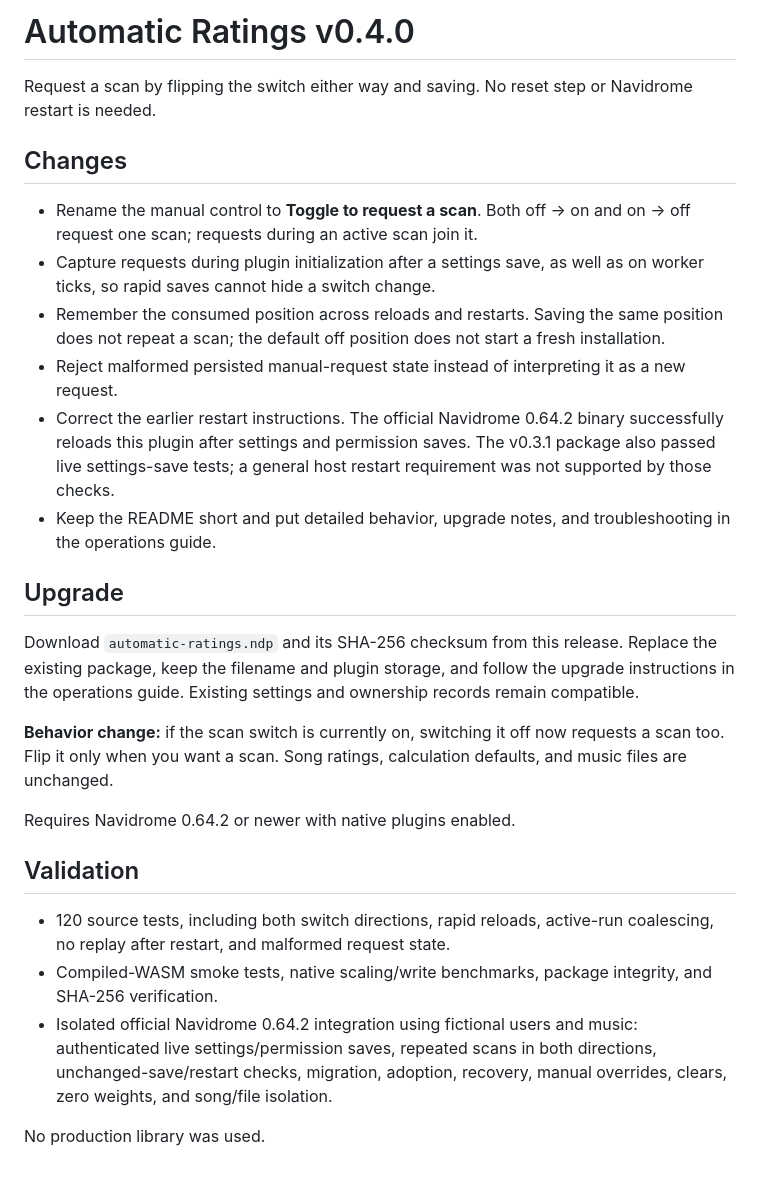
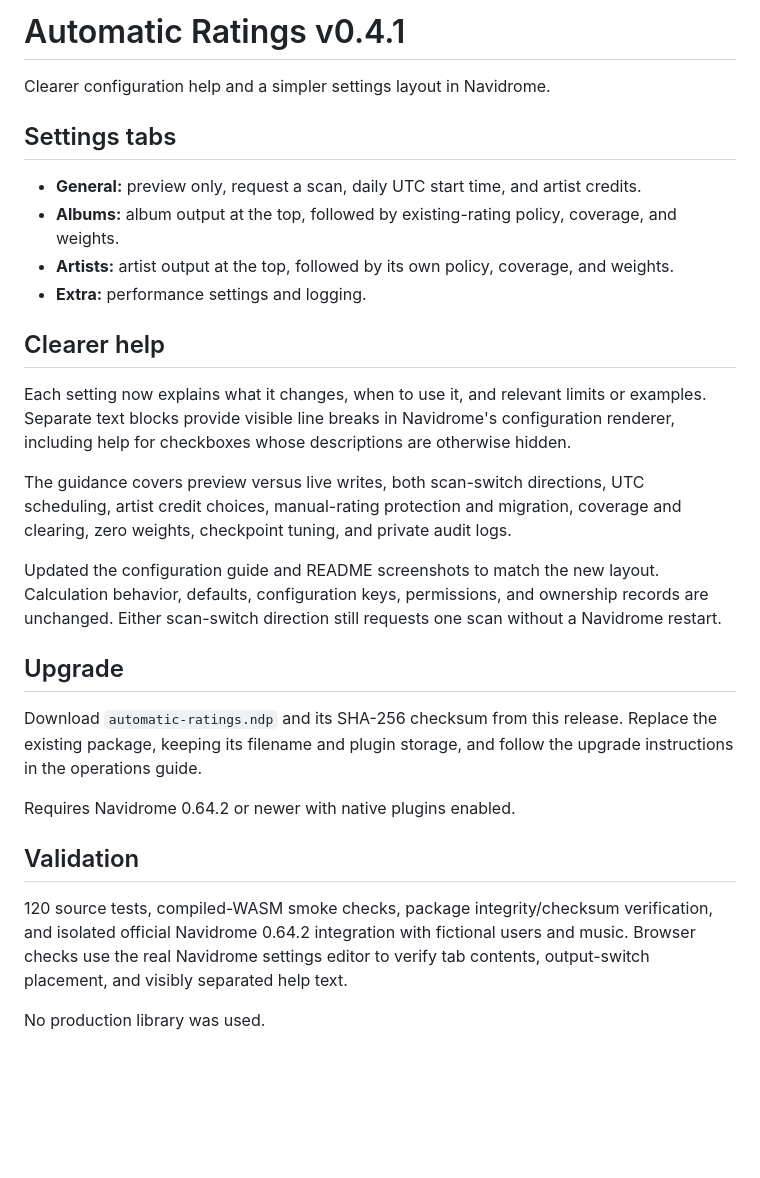
Before and after one commit to JLS1996/navidrome-automatic-rating-plugin, a Markdown page: RELEASE_NOTES.md, the part around the change. GitHub-like rendering; blank space fills up the shorter version.

```diff
--- a/RELEASE_NOTES.md
+++ b/RELEASE_NOTES.md
@@ -1,28 +1,30 @@
-# Automatic Ratings v0.4.0
+# Automatic Ratings v0.4.1
 
-Request a scan by flipping the switch either way and saving. No reset step or Navidrome restart is needed.
+Clearer configuration help and a simpler settings layout in Navidrome.
 
-## Changes
+## Settings tabs
 
-- Rename the manual control to **Toggle to request a scan**. Both off → on and on → off request one scan; requests during an active scan join it.
-- Capture requests during plugin initialization after a settings save, as well as on worker ticks, so rapid saves cannot hide a switch change.
-- Remember the consumed position across reloads and restarts. Saving the same position does not repeat a scan; the default off position does not start a fresh installation.
-- Reject malformed persisted manual-request state instead of interpreting it as a new request.
-- Correct the earlier restart instructions. The official Navidrome 0.64.2 binary successfully reloads this plugin after settings and permission saves. The v0.3.1 package also passed live settings-save tests; a general host restart requirement was not supported by those checks.
-- Keep the README short and put detailed behavior, upgrade notes, and troubleshooting in the operations guide.
+- **General:** preview only, request a scan, daily UTC start time, and artist credits.
+- **Albums:** album output at the top, followed by existing-rating policy, coverage, and weights.
+- **Artists:** artist output at the top, followed by its own policy, coverage, and weights.
+- **Extra:** performance settings and logging.
+
+## Clearer help
+
+Each setting now explains what it changes, when to use it, and relevant limits or examples. Separate text blocks provide visible line breaks in Navidrome's configuration renderer, including help for checkboxes whose descriptions are otherwise hidden.
+
+The guidance covers preview versus live writes, both scan-switch directions, UTC scheduling, artist credit choices, manual-rating protection and migration, coverage and clearing, zero weights, checkpoint tuning, and private audit logs.
+
+Updated the configuration guide and README screenshots to match the new layout. Calculation behavior, defaults, configuration keys, permissions, and ownership records are unchanged. Either scan-switch direction still requests one scan without a Navidrome restart.
 
 ## Upgrade
 
-Download `automatic-ratings.ndp` and its SHA-256 checksum from this release. Replace the existing package, keep the filename and plugin storage, and follow the upgrade instructions in the operations guide. Existing settings and ownership records remain compatible.
-
-**Behavior change:** if the scan switch is currently on, switching it off now requests a scan too. Flip it only when you want a scan. Song ratings, calculation defaults, and music files are unchanged.
+Download `automatic-ratings.ndp` and its SHA-256 checksum from this release. Replace the existing package, keeping its filename and plugin storage, and follow the upgrade instructions in the operations guide.
 
 Requires Navidrome 0.64.2 or newer with native plugins enabled.
 
 ## Validation
 
-- 120 source tests, including both switch directions, rapid reloads, active-run coalescing, no replay after restart, and malformed request state.
-- Compiled-WASM smoke tests, native scaling/write benchmarks, package integrity, and SHA-256 verification.
-- Isolated official Navidrome 0.64.2 integration using fictional users and music: authenticated live settings/permission saves, repeated scans in both directions, unchanged-save/restart checks, migration, adoption, recovery, manual overrides, clears, zero weights, and song/file isolation.
+120 source tests, compiled-WASM smoke checks, package integrity/checksum verification, and isolated official Navidrome 0.64.2 integration with fictional users and music. Browser checks use the real Navidrome settings editor to verify tab contents, output-switch placement, and visibly separated help text.
 
 No production library was used.
```
Also changed, not shown: README.md (+7 -5 lines), docs/CONFIGURATION.md (+1 -1 lines), docs/images/album-ratings.png, docs/images/general.png (added), docs/images/scan-and-schedule.png, docs/images/start-here.png (deleted), 4 other files.
